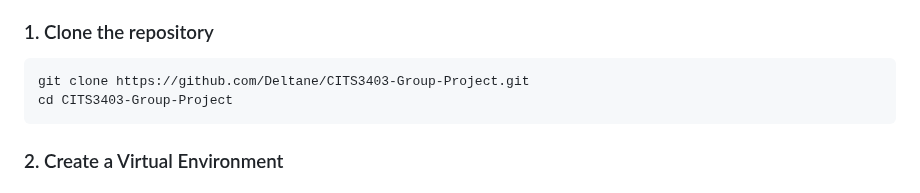
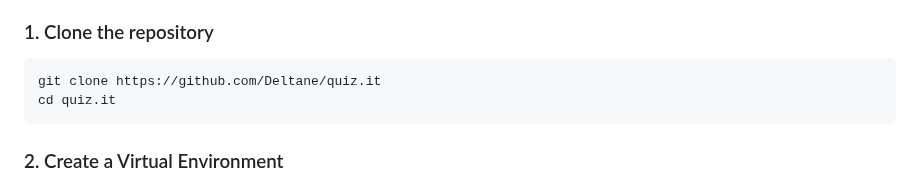
Before and after one commit to Deltane/quiz.it, a Markdown page: README.md, the part around the change. Drawn GitHub-style.

Commit message:
updated read me to our actual repo name

````diff
--- a/README.md
+++ b/README.md
@@ -40,8 +40,8 @@ custom input or files, complete and review their results, and share quizzes with
 ### 1. Clone the repository
 
 ```bash
-git clone https://github.com/Deltane/CITS3403-Group-Project.git
-cd CITS3403-Group-Project
+git clone https://github.com/Deltane/quiz.it
+cd quiz.it
 ```
 
 ### 2. Create a Virtual Environment
````
